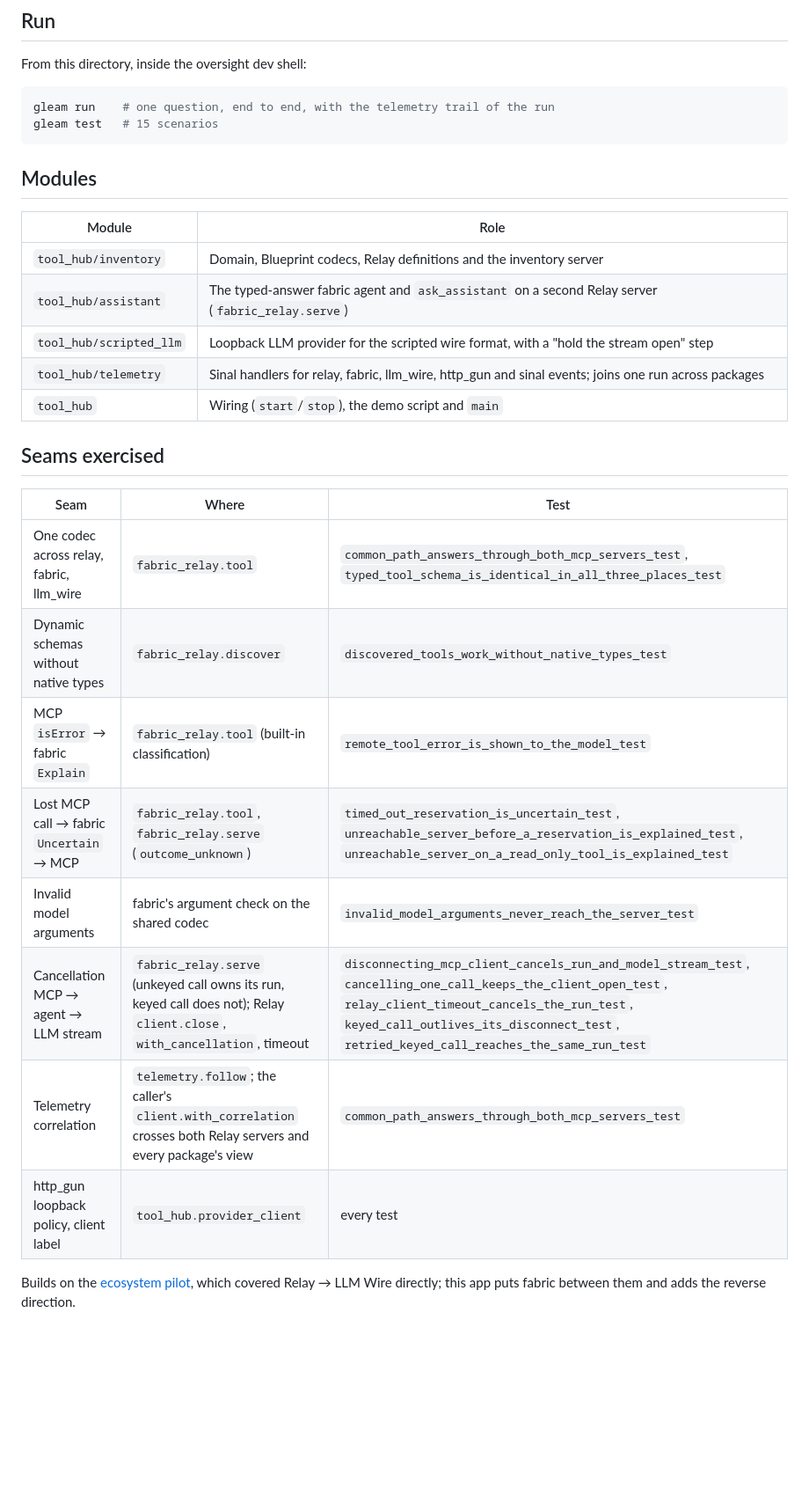
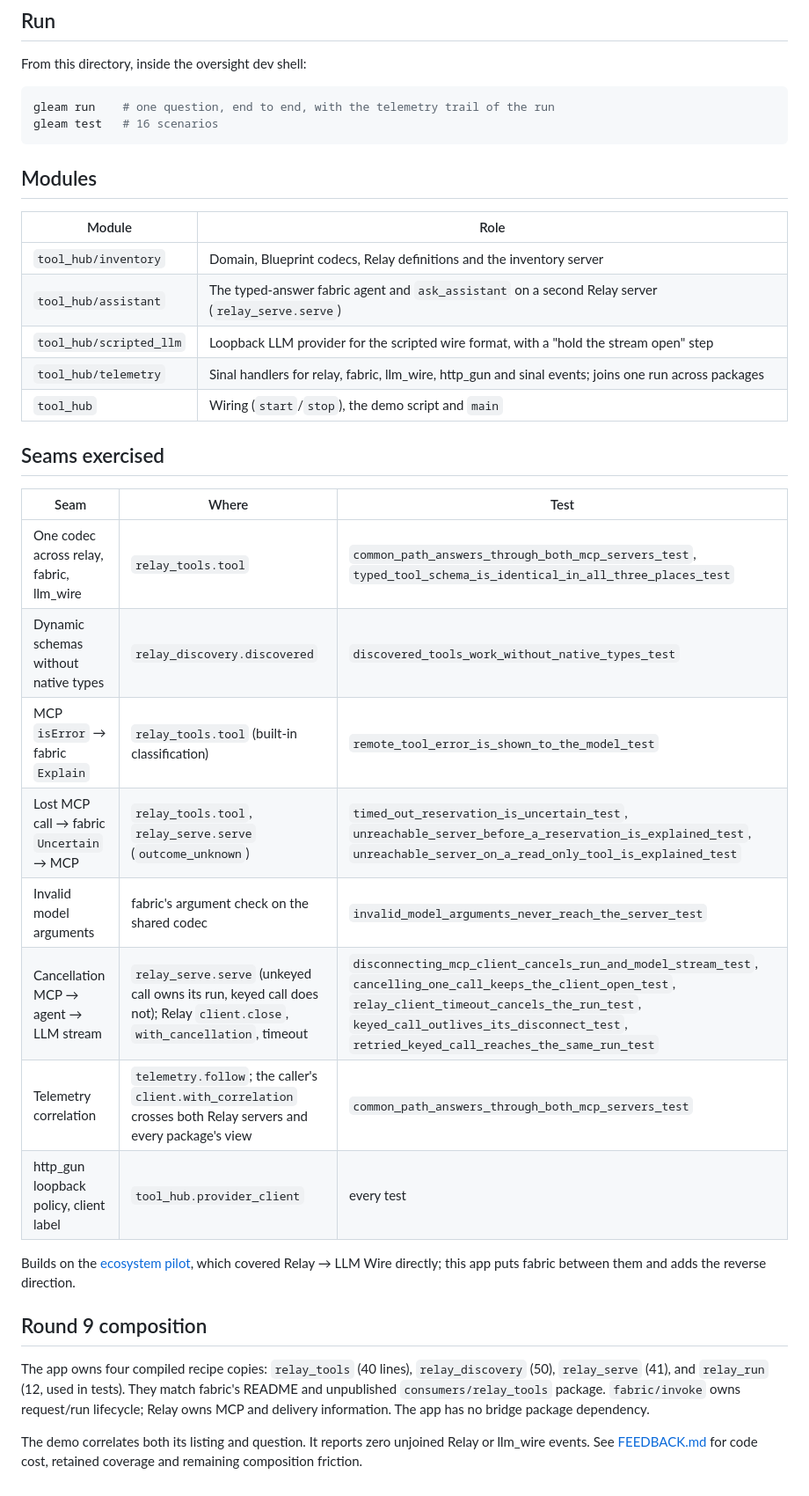
Before and after one commit to gleam-dream/oversight, a Markdown page: apps/tool_hub/README.md, the part around the change. Shown at 88% size. Rendered like a GitHub page; blank space fills up the shorter version.

Commit message:
docs: record tool hub round 9 results and recipe maintenance cost

````diff
--- a/apps/tool_hub/README.md
+++ b/apps/tool_hub/README.md
@@ -19,7 +19,7 @@ From this directory, inside the oversight dev shell:
 
 ```sh
 gleam run    # one question, end to end, with the telemetry trail of the run
-gleam test   # 15 scenarios
+gleam test   # 16 scenarios
 ```
 
 ## Modules
@@ -27,24 +27,36 @@ gleam test   # 15 scenarios
 | Module                  | Role                                                                                                 |
 | ----------------------- | ---------------------------------------------------------------------------------------------------- |
 | `tool_hub/inventory`    | Domain, Blueprint codecs, Relay definitions and the inventory server                                 |
-| `tool_hub/assistant`    | The typed-answer fabric agent and `ask_assistant` on a second Relay server (`fabric_relay.serve`)    |
+| `tool_hub/assistant`    | The typed-answer fabric agent and `ask_assistant` on a second Relay server (`relay_serve.serve`)     |
 | `tool_hub/scripted_llm` | Loopback LLM provider for the scripted wire format, with a "hold the stream open" step               |
 | `tool_hub/telemetry`    | Sinal handlers for relay, fabric, llm_wire, http_gun and sinal events; joins one run across packages |
 | `tool_hub`              | Wiring (`start`/`stop`), the demo script and `main`                                                  |
 
 ## Seams exercised
 
-| Seam                                     | Where                                                                                                                     | Test                                                                                                                                                                                                                                                   |
-| ---------------------------------------- | ------------------------------------------------------------------------------------------------------------------------- | ------------------------------------------------------------------------------------------------------------------------------------------------------------------------------------------------------------------------------------------------------ |
-| One codec across relay, fabric, llm_wire | `fabric_relay.tool`                                                                                                       | `common_path_answers_through_both_mcp_servers_test`, `typed_tool_schema_is_identical_in_all_three_places_test`                                                                                                                                         |
-| Dynamic schemas without native types     | `fabric_relay.discover`                                                                                                   | `discovered_tools_work_without_native_types_test`                                                                                                                                                                                                      |
-| MCP `isError` → fabric `Explain`         | `fabric_relay.tool` (built-in classification)                                                                             | `remote_tool_error_is_shown_to_the_model_test`                                                                                                                                                                                                         |
-| Lost MCP call → fabric `Uncertain` → MCP | `fabric_relay.tool`, `fabric_relay.serve` (`outcome_unknown`)                                                             | `timed_out_reservation_is_uncertain_test`, `unreachable_server_before_a_reservation_is_explained_test`, `unreachable_server_on_a_read_only_tool_is_explained_test`                                                                                     |
-| Invalid model arguments                  | fabric's argument check on the shared codec                                                                               | `invalid_model_arguments_never_reach_the_server_test`                                                                                                                                                                                                  |
-| Cancellation MCP → agent → LLM stream    | `fabric_relay.serve` (unkeyed call owns its run, keyed call does not); Relay `client.close`, `with_cancellation`, timeout | `disconnecting_mcp_client_cancels_run_and_model_stream_test`, `cancelling_one_call_keeps_the_client_open_test`, `relay_client_timeout_cancels_the_run_test`, `keyed_call_outlives_its_disconnect_test`, `retried_keyed_call_reaches_the_same_run_test` |
-| Telemetry correlation                    | `telemetry.follow`; the caller's `client.with_correlation` crosses both Relay servers and every package's view            | `common_path_answers_through_both_mcp_servers_test`                                                                                                                                                                                                    |
-| http_gun loopback policy, client label   | `tool_hub.provider_client`                                                                                                | every test                                                                                                                                                                                                                                             |
+| Seam                                     | Where                                                                                                                    | Test                                                                                                                                                                                                                                                   |
+| ---------------------------------------- | ------------------------------------------------------------------------------------------------------------------------ | ------------------------------------------------------------------------------------------------------------------------------------------------------------------------------------------------------------------------------------------------------ |
+| One codec across relay, fabric, llm_wire | `relay_tools.tool`                                                                                                       | `common_path_answers_through_both_mcp_servers_test`, `typed_tool_schema_is_identical_in_all_three_places_test`                                                                                                                                         |
+| Dynamic schemas without native types     | `relay_discovery.discovered`                                                                                             | `discovered_tools_work_without_native_types_test`                                                                                                                                                                                                      |
+| MCP `isError` → fabric `Explain`         | `relay_tools.tool` (built-in classification)                                                                             | `remote_tool_error_is_shown_to_the_model_test`                                                                                                                                                                                                         |
+| Lost MCP call → fabric `Uncertain` → MCP | `relay_tools.tool`, `relay_serve.serve` (`outcome_unknown`)                                                              | `timed_out_reservation_is_uncertain_test`, `unreachable_server_before_a_reservation_is_explained_test`, `unreachable_server_on_a_read_only_tool_is_explained_test`                                                                                     |
+| Invalid model arguments                  | fabric's argument check on the shared codec                                                                              | `invalid_model_arguments_never_reach_the_server_test`                                                                                                                                                                                                  |
+| Cancellation MCP → agent → LLM stream    | `relay_serve.serve` (unkeyed call owns its run, keyed call does not); Relay `client.close`, `with_cancellation`, timeout | `disconnecting_mcp_client_cancels_run_and_model_stream_test`, `cancelling_one_call_keeps_the_client_open_test`, `relay_client_timeout_cancels_the_run_test`, `keyed_call_outlives_its_disconnect_test`, `retried_keyed_call_reaches_the_same_run_test` |
+| Telemetry correlation                    | `telemetry.follow`; the caller's `client.with_correlation` crosses both Relay servers and every package's view           | `common_path_answers_through_both_mcp_servers_test`                                                                                                                                                                                                    |
+| http_gun loopback policy, client label   | `tool_hub.provider_client`                                                                                               | every test                                                                                                                                                                                                                                             |
 
 Builds on the [ecosystem pilot](../../playground/ecosystem_pilot/), which
 covered Relay → LLM Wire directly; this app puts fabric between them and
 adds the reverse direction.
+
+## Round 9 composition
+
+The app owns four compiled recipe copies: `relay_tools` (40 lines),
+`relay_discovery` (50), `relay_serve` (41), and `relay_run` (12, used in tests).
+They match fabric's README and unpublished `consumers/relay_tools` package.
+`fabric/invoke` owns request/run lifecycle; Relay owns MCP and delivery
+information. The app has no bridge package dependency.
+
+The demo correlates both its listing and question. It reports zero unjoined
+Relay or llm_wire events. See [FEEDBACK.md](FEEDBACK.md#after-round-9) for code
+cost, retained coverage and remaining composition friction.
````
Also changed, not shown: apps/tool_hub/FEEDBACK.md (+58 -19 lines).
